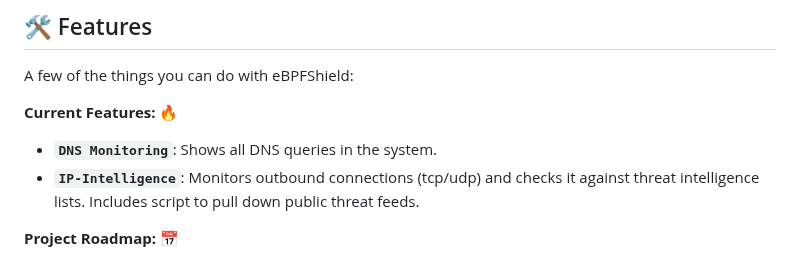
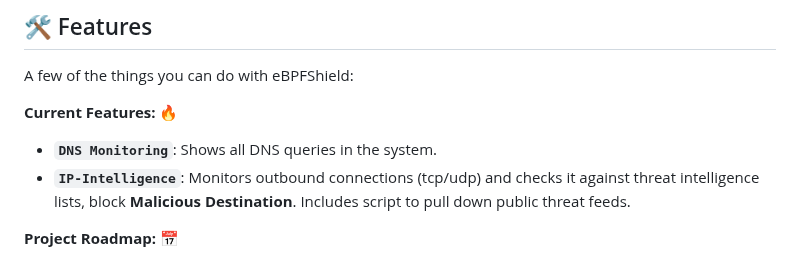
Before and after one commit to sagarbhure/eBPFShield, a Markdown page: README.md, the part around the change. GitHub-like rendering.

```diff
--- a/README.md
+++ b/README.md
@@ -55,7 +55,8 @@ A few of the things you can do with eBPFShield:
 **Current Features: 🔥**
 
 - **`DNS Monitoring`**: Shows all DNS queries in the system.
-- **`IP-Intelligence`**: Monitors outbound connections (tcp/udp) and checks it against threat intelligence lists. Includes script to pull down public threat feeds.
+- **`IP-Intelligence`**: Monitors outbound connections (tcp/udp) and checks it against threat intelligence lists, block **Malicious Destination**.
+Includes script to pull down public threat feeds.
 
 
 **Project Roadmap: 📅**
```
